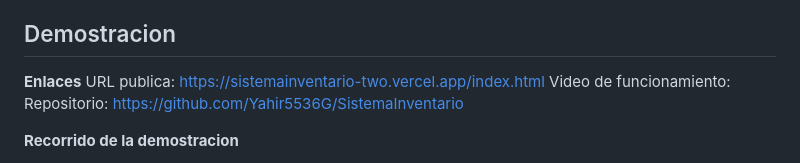
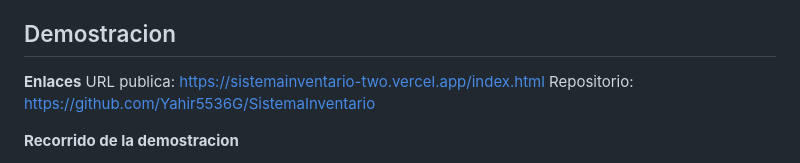
Before and after one commit to Yahir5536G/SistemaInventario, a Markdown page: README.md, the part around the change. GitHub-like rendering.

Commit message:
Actualizar links

```diff
--- a/README.md
+++ b/README.md
@@ -7,7 +7,6 @@ usando Supabase como base de datos.
 
 **Enlaces**
 URL publica: https://sistemainventario-two.vercel.app/index.html
-Video de funcionamiento:
 Repositorio: https://github.com/Yahir5536G/SistemaInventario
 
 
```
